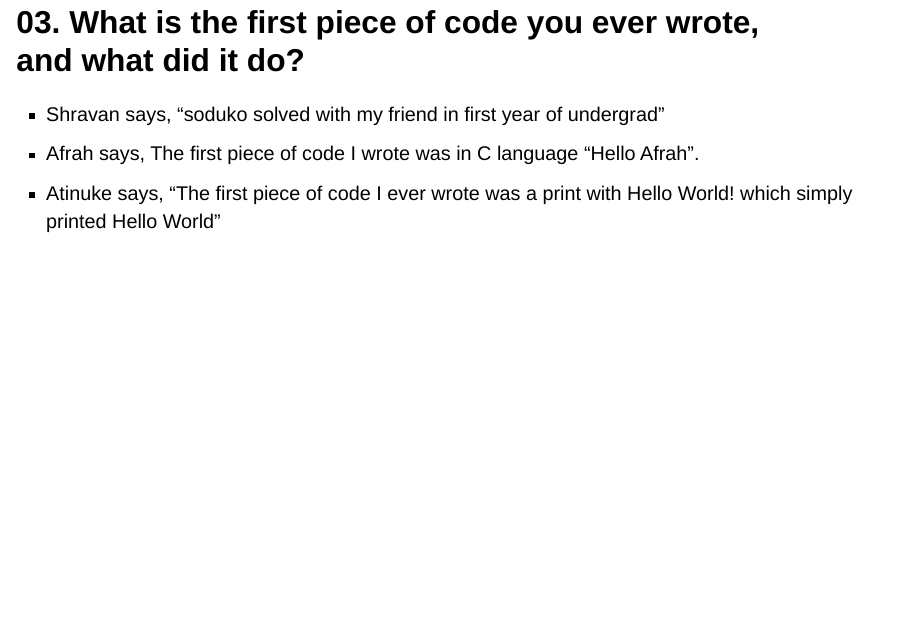
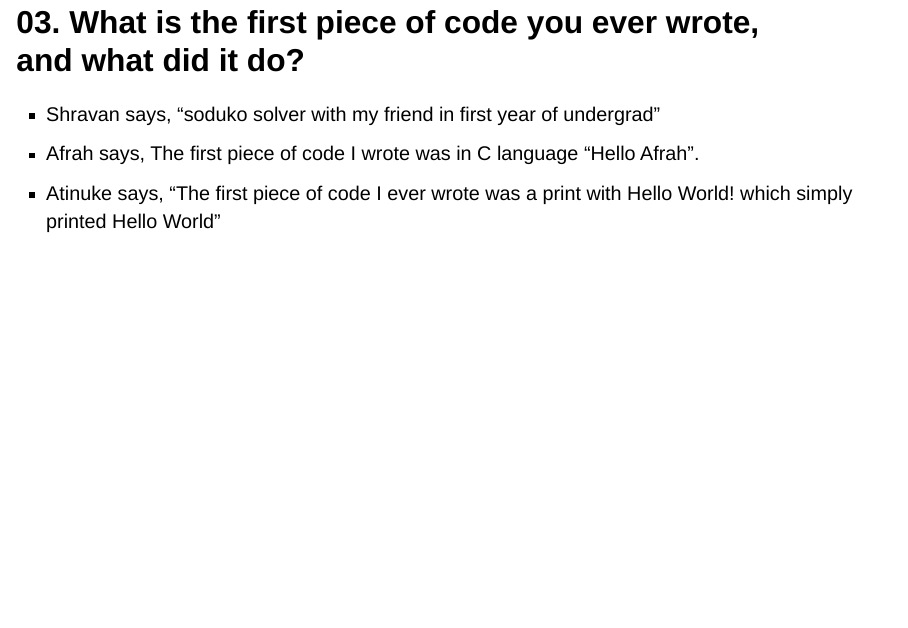
Before and after one commit to shravnchandr/three_squared, a Quarto document (index.qmd): page 5 of 6. Rendered offline with R 4.5, knitr and Pandoc in place of Quarto, with nearby package versions; drawn as Slidy slides in place of the format the file asks for.

Commit message:
fix: typo

```diff
--- a/index.qmd
+++ b/index.qmd
@@ -25,7 +25,7 @@ Atinuke Wole-Ilori, Afrah Zilani & Shravan Chandra
 
 ## 03. What is the first piece of code you ever wrote, and what did it do?
 
-- Shravan says, "soduko solved with my friend in first year of undergrad"
+- Shravan says, "soduko solver with my friend in first year of undergrad"
 - Afrah says, The first piece of code I wrote was in C language "Hello Afrah".
 - Atinuke says, "The first piece of code I ever wrote was a print with Hello World! which simply printed Hello World"
 
```
Also changed, not shown: docs/search.json, 1 other file.
